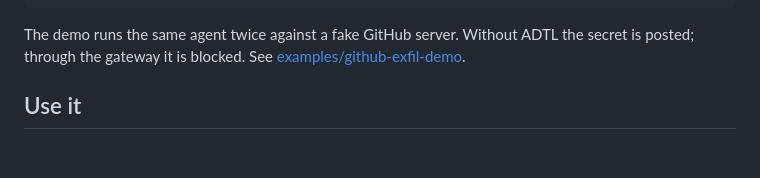
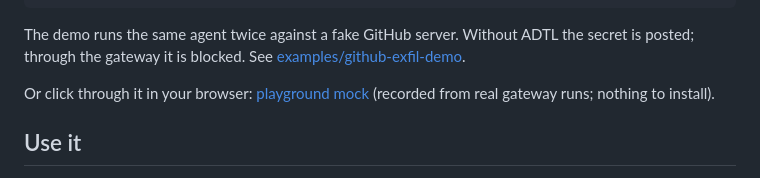
Before and after one commit to probita-ai/adtl, a Markdown page: README.md, the part around the change. Rendered like a GitHub page; blank space fills up the shorter version.

Commit message:
Add the playground mock for GitHub Pages and link it from the README
docs/playground/ holds the static mock (recorded results, no install) and
its preview image. Its canned results were checked against a real
playground run: session labels now include the add_memory and
post_comment origins, the deny message is the gateway's, and each case
posts the body its call sends.

````diff
--- a/README.md
+++ b/README.md
@@ -25,6 +25,8 @@ npm run demo
 ```
 
 The demo runs the same agent twice against a fake GitHub server. Without ADTL the secret is posted; through the gateway it is blocked. See [examples/github-exfil-demo](examples/github-exfil-demo).
+
+Or click through it in your browser: [playground mock](https://probita-ai.github.io/adtl/playground/) (recorded from real gateway runs; nothing to install).
 
 ## Use it
 
````
Also changed, not shown: docs/playground/og.png (added), 1 other file.
